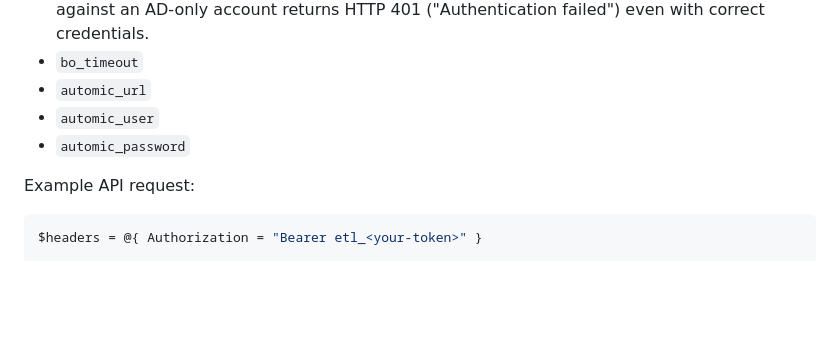
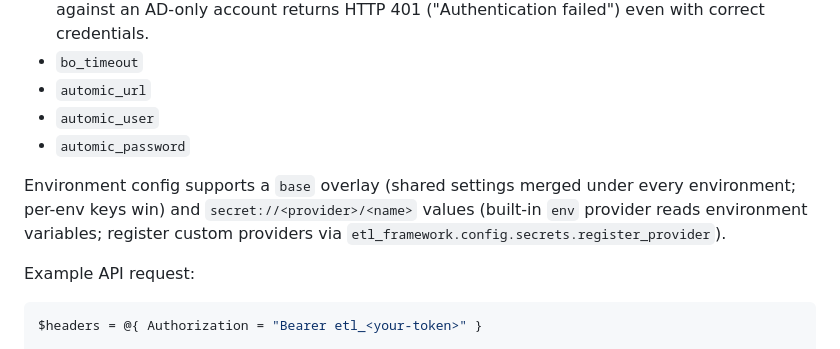
Before and after one commit to aravindksk7/atom, a Markdown page: README.md, the part around the change. Drawn GitHub-style; blank space fills up the shorter version.

Commit message:
docs: config overlays and secret providers

````diff
--- a/README.md
+++ b/README.md
@@ -350,6 +350,8 @@ Environment configs can be created in the Config tab or through `/api/configs`.
 - `automic_user`
 - `automic_password`
 
+Environment config supports a `base` overlay (shared settings merged under every environment; per-env keys win) and `secret://<provider>/<name>` values (built-in `env` provider reads environment variables; register custom providers via `etl_framework.config.secrets.register_provider`).
+
 Example API request:
 
 ```powershell
````
